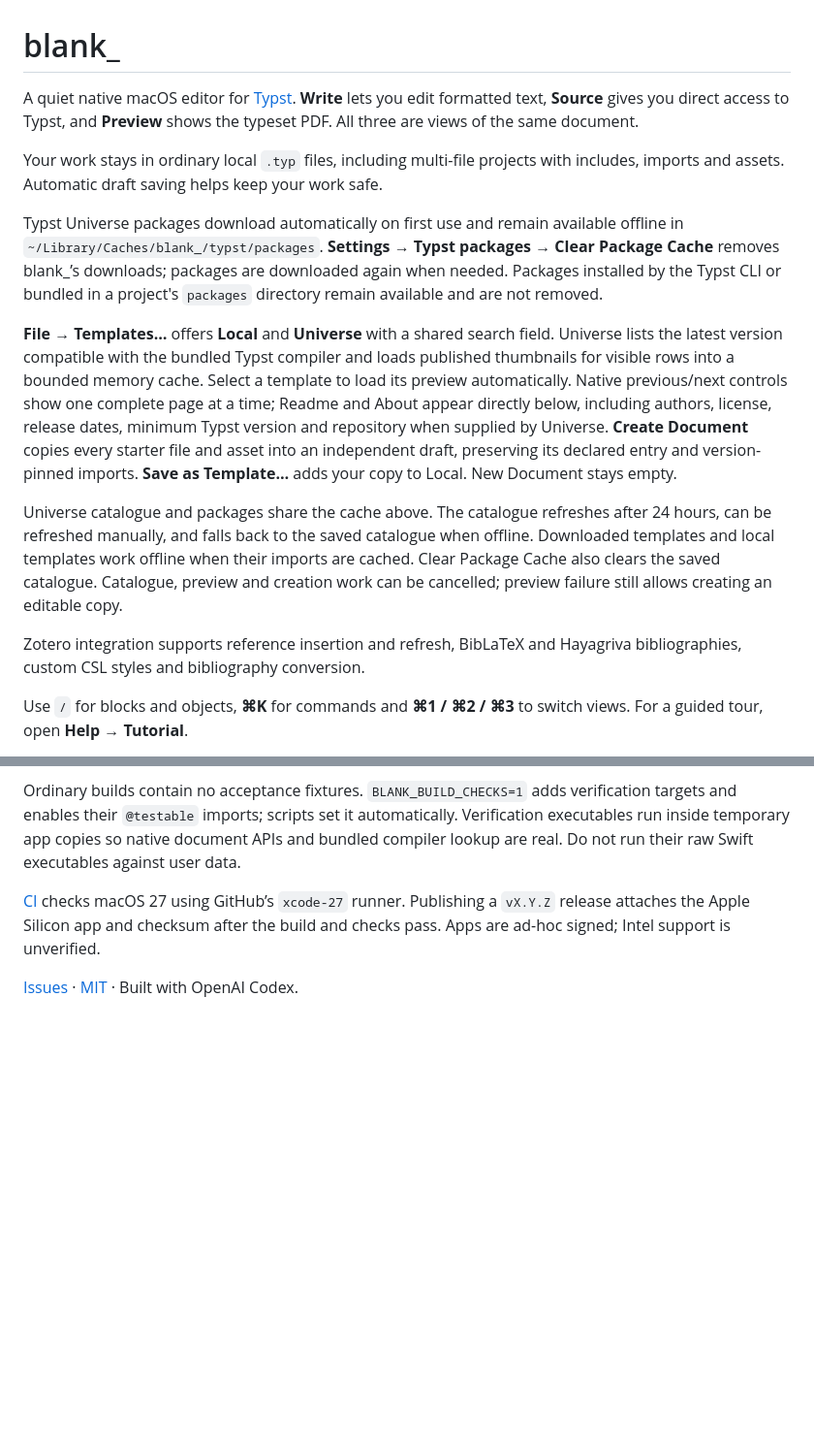
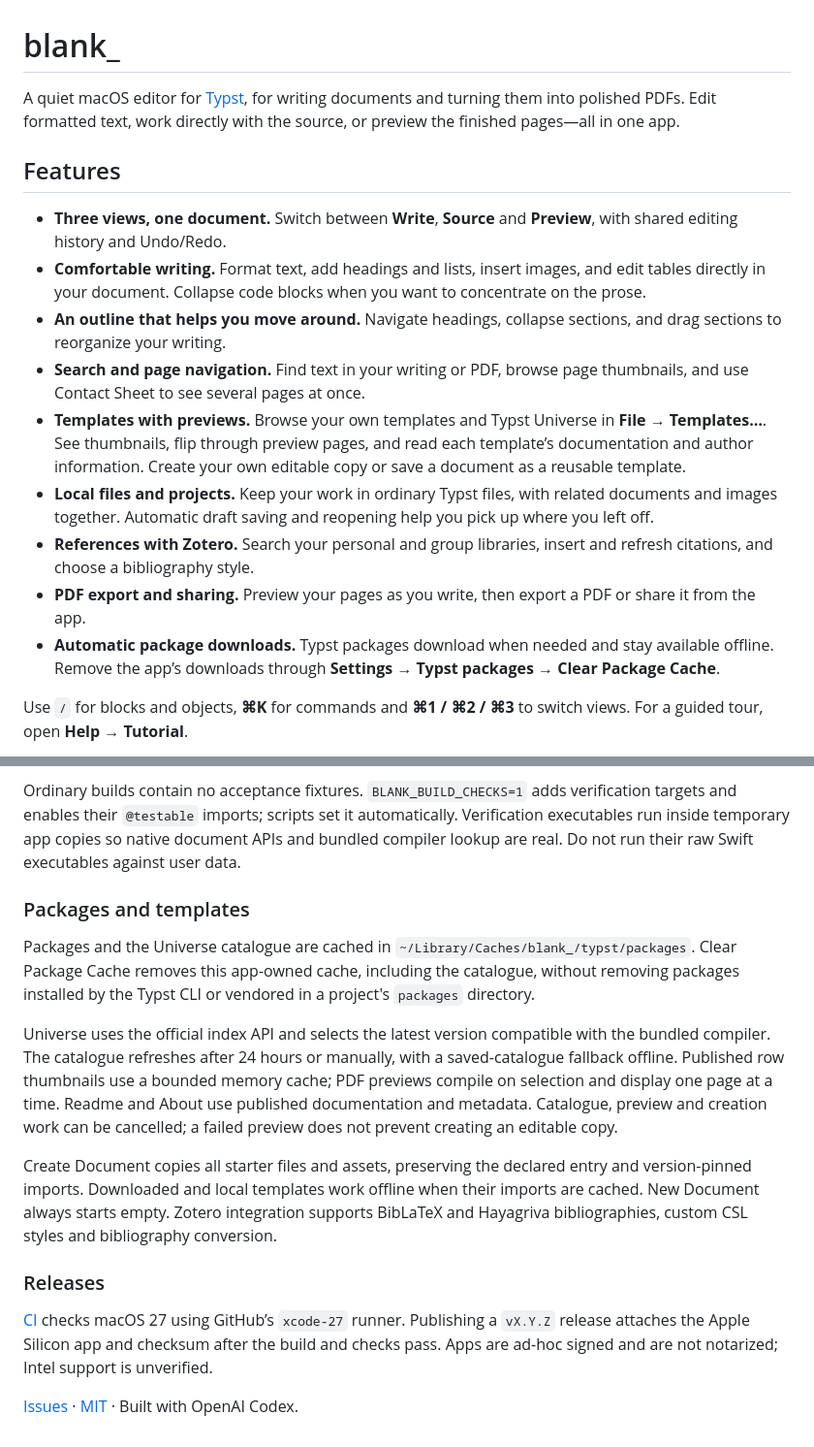
Before and after one commit to gagarine/blank_, a Markdown page: README.md, 2 parts joined by grey strips. Shown at 97% size. Rendered like a GitHub page; blank space fills up the shorter version.

Commit message:
Present app features before README development details

```diff
--- a/README.md
+++ b/README.md
@@ -1,16 +1,18 @@
 # blank_
 
-A quiet native macOS editor for [Typst](https://typst.app). **Write** lets you edit formatted text, **Source** gives you direct access to Typst, and **Preview** shows the typeset PDF. All three are views of the same document.
+A quiet macOS editor for [Typst](https://typst.app), for writing documents and turning them into polished PDFs. Edit formatted text, work directly with the source, or preview the finished pages—all in one app.
 
-Your work stays in ordinary local `.typ` files, including multi-file projects with includes, imports and assets. Automatic draft saving helps keep your work safe.
+## Features
 
-Typst Universe packages download automatically on first use and remain available offline in `~/Library/Caches/blank_/typst/packages`. **Settings → Typst packages → Clear Package Cache** removes blank_’s downloads; packages are downloaded again when needed. Packages installed by the Typst CLI or bundled in a project's `packages` directory remain available and are not removed.
-
-**File → Templates…** offers **Local** and **Universe** with a shared search field. Universe lists the latest version compatible with the bundled Typst compiler and loads published thumbnails for visible rows into a bounded memory cache. Select a template to load its preview automatically. Native previous/next controls show one complete page at a time; Readme and About appear directly below, including authors, license, release dates, minimum Typst version and repository when supplied by Universe. **Create Document** copies every starter file and asset into an independent draft, preserving its declared entry and version-pinned imports. **Save as Template…** adds your copy to Local. New Document stays empty.
-
-Universe catalogue and packages share the cache above. The catalogue refreshes after 24 hours, can be refreshed manually, and falls back to the saved catalogue when offline. Downloaded templates and local templates work offline when their imports are cached. Clear Package Cache also clears the saved catalogue. Catalogue, preview and creation work can be cancelled; preview failure still allows creating an editable copy.
-
-Zotero integration supports reference insertion and refresh, BibLaTeX and Hayagriva bibliographies, custom CSL styles and bibliography conversion.
+- **Three views, one document.** Switch between **Write**, **Source** and **Preview**, with shared editing history and Undo/Redo.
+- **Comfortable writing.** Format text, add headings and lists, insert images, and edit tables directly in your document. Collapse code blocks when you want to concentrate on the prose.
+- **An outline that helps you move around.** Navigate headings, collapse sections, and drag sections to reorganize your writing.
+- **Search and page navigation.** Find text in your writing or PDF, browse page thumbnails, and use Contact Sheet to see several pages at once.
+- **Templates with previews.** Browse your own templates and Typst Universe in **File → Templates…**. See thumbnails, flip through preview pages, and read each template’s documentation and author information. Create your own editable copy or save a document as a reusable template.
+- **Local files and projects.** Keep your work in ordinary Typst files, with related documents and images together. Automatic draft saving and reopening help you pick up where you left off.
+- **References with Zotero.** Search your personal and group libraries, insert and refresh citations, and choose a bibliography style.
+- **PDF export and sharing.** Preview your pages as you write, then export a PDF or share it from the app.
+- **Automatic package downloads.** Typst packages download when needed and stay available offline. Remove the app’s downloads through **Settings → Typst packages → Clear Package Cache**.
 
 Use `/` for blocks and objects, **⌘K** for commands and **⌘1 / ⌘2 / ⌘3** to switch views. For a guided tour, open **Help → Tutorial**.
 
@@ -50,6 +54,16 @@ UI scenarios that depend on app-wide focus run in separate processes. The harnes
 
 Ordinary builds contain no acceptance fixtures. `BLANK_BUILD_CHECKS=1` adds verification targets and enables their `@testable` imports; scripts set it automatically. Verification executables run inside temporary app copies so native document APIs and bundled compiler lookup are real. Do not run their raw Swift executables against user data.
 
-[CI](.github/workflows/build-macos.yml) checks macOS 27 using GitHub’s `xcode-27` runner. Publishing a `vX.Y.Z` release attaches the Apple Silicon app and checksum after the build and checks pass. Apps are ad-hoc signed; Intel support is unverified.
+### Packages and templates
+
+Packages and the Universe catalogue are cached in `~/Library/Caches/blank_/typst/packages`. Clear Package Cache removes this app-owned cache, including the catalogue, without removing packages installed by the Typst CLI or vendored in a project's `packages` directory.
+
+Universe uses the official index API and selects the latest version compatible with the bundled compiler. The catalogue refreshes after 24 hours or manually, with a saved-catalogue fallback offline. Published row thumbnails use a bounded memory cache; PDF previews compile on selection and display one page at a time. Readme and About use published documentation and metadata. Catalogue, preview and creation work can be cancelled; a failed preview does not prevent creating an editable copy.
+
+Create Document copies all starter files and assets, preserving the declared entry and version-pinned imports. Downloaded and local templates work offline when their imports are cached. New Document always starts empty. Zotero integration supports BibLaTeX and Hayagriva bibliographies, custom CSL styles and bibliography conversion.
+
+### Releases
+
+[CI](.github/workflows/build-macos.yml) checks macOS 27 using GitHub’s `xcode-27` runner. Publishing a `vX.Y.Z` release attaches the Apple Silicon app and checksum after the build and checks pass. Apps are ad-hoc signed and are not notarized; Intel support is unverified.
 
 [Issues](https://github.com/gagarine/blank_/issues) · [MIT](LICENSE) · Built with OpenAI Codex.
```
Also changed, not shown: other parts of README.md (+3 -1 lines).
